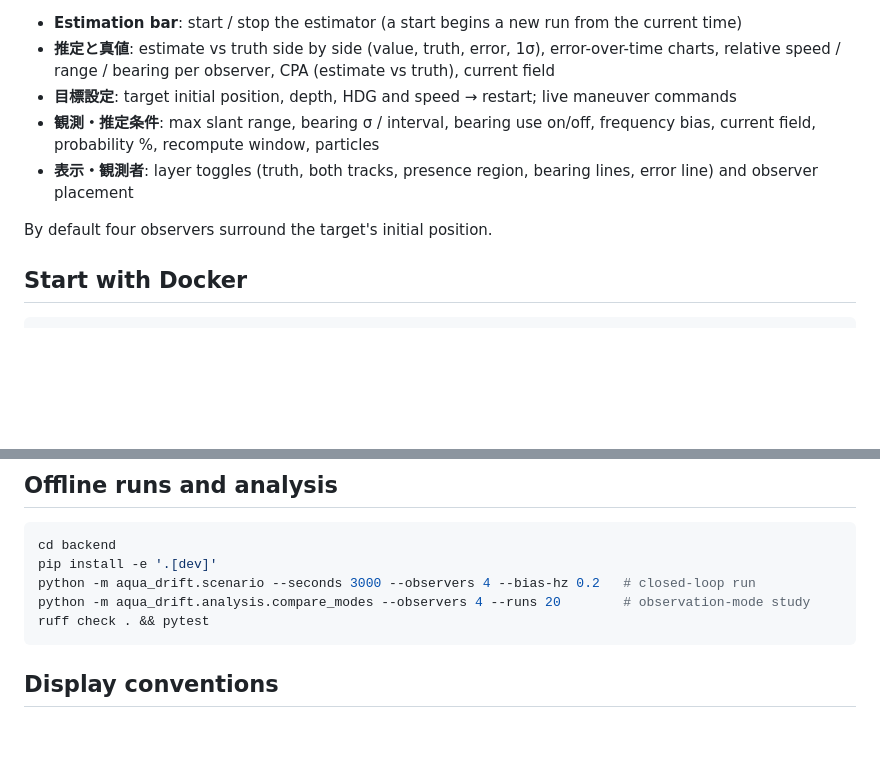
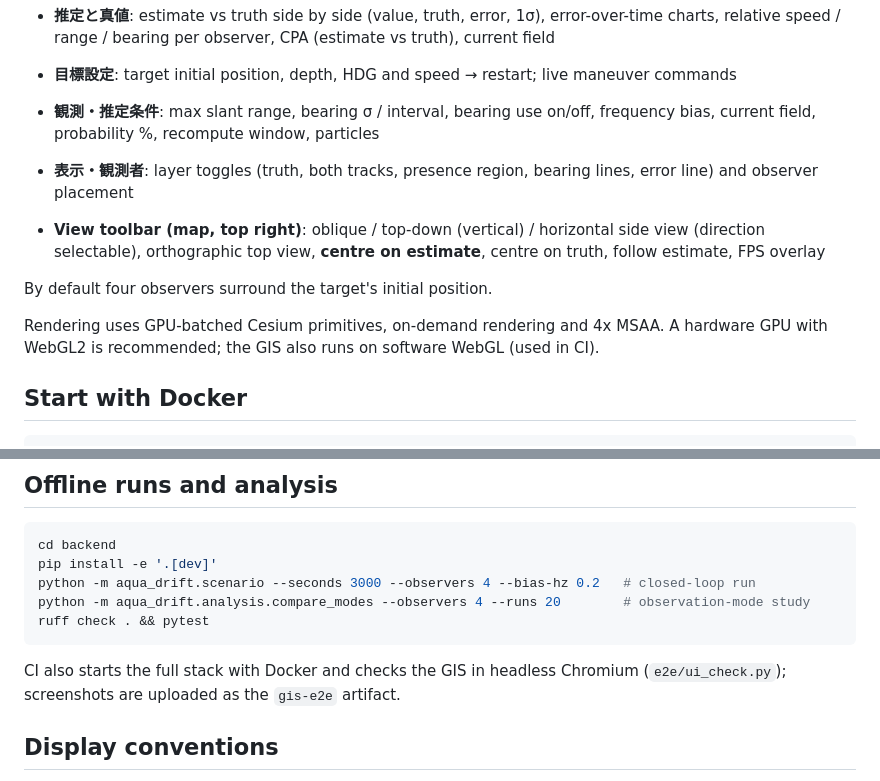
Before and after one commit to UeEmon/aqua-drift-simulator, a Markdown page: README.md, 2 parts joined by grey strips. Drawn GitHub-style; blank space fills up the shorter version.

Commit message:
Document rendering, views and comparison layout
Co-Authored-By: Claude Opus 5.5 <noreply@anthropic.com>
Claude-Session: https://claude.ai/code/session_01UswWgrccbpWF4xi4H5PVPN

````diff
--- a/README.md
+++ b/README.md
@@ -40,7 +40,14 @@ Documentation:
 - **表示・観測者**: layer toggles (truth, both tracks, presence region, bearing lines, error line)
   and observer placement
 
+- **View toolbar (map, top right)**: oblique / top-down (vertical) / horizontal side view
+  (direction selectable), orthographic top view, **centre on estimate**, centre on truth,
+  follow estimate, FPS overlay
+
 By default four observers surround the target's initial position.
+
+Rendering uses GPU-batched Cesium primitives, on-demand rendering and 4x MSAA. A hardware
+GPU with WebGL2 is recommended; the GIS also runs on software WebGL (used in CI).
 
 ## Start with Docker
 
@@ -79,6 +86,9 @@ python -m aqua_drift.analysis.compare_modes --observers 4 --runs 20        # obs
 ruff check . && pytest
 ```
 
+CI also starts the full stack with Docker and checks the GIS in headless Chromium
+(`e2e/ui_check.py`); screenshots are uploaded as the `gis-e2e` artifact.
+
 ## Display conventions
 
 YD for distance, Ft for depth, kt for speed, degrees true for HDG/COG. A depth exaggeration factor
````
Also changed, not shown: docs/requirements.md (+9 -0 lines).
